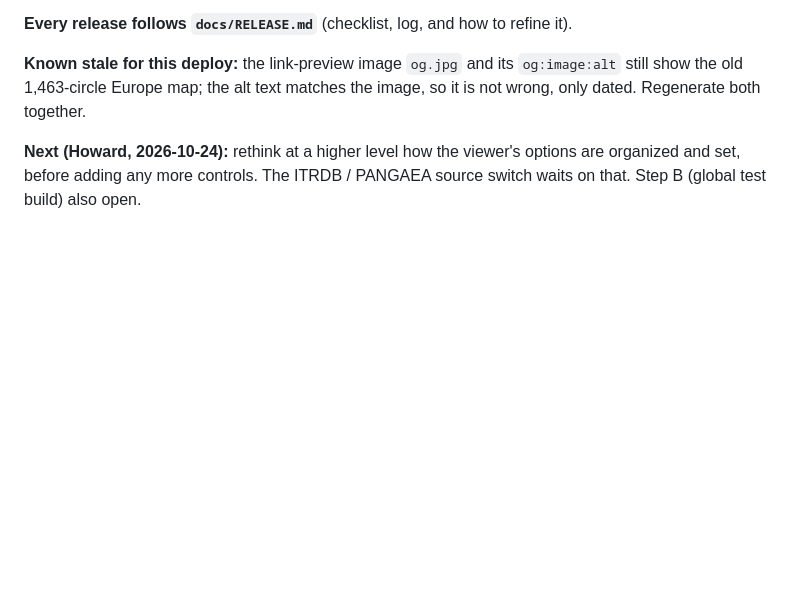
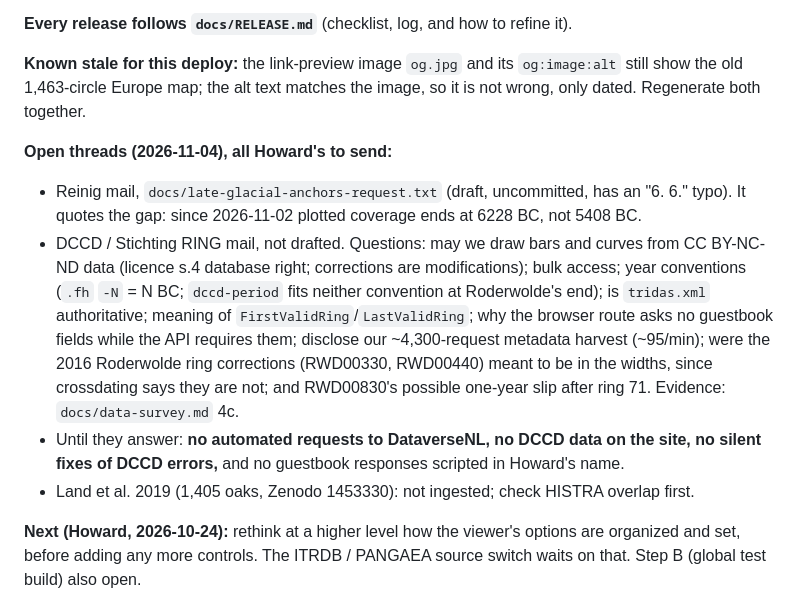
Before and after one commit to HowardALandman/TreeRings, a Markdown page: HANDOFF.md, the part around the change. Drawn GitHub-style; blank space fills up the shorter version.

Commit message:
HANDOFF: open threads at the end of the oak release session
Co-Authored-By: Claude Opus 5.5 <noreply@anthropic.com>

```diff
--- a/HANDOFF.md
+++ b/HANDOFF.md
@@ -15,6 +15,25 @@ coverage is now 11746-6228 BC (5,517 years). `verify_deploy.py` 92/92. Live numb
 **Known stale for this deploy:** the link-preview image `og.jpg` and its
 `og:image:alt` still show the old 1,463-circle Europe map; the alt text matches
 the image, so it is not wrong, only dated. Regenerate both together.
+
+**Open threads (2026-11-04), all Howard's to send:**
+- Reinig mail, `docs/late-glacial-anchors-request.txt` (draft, uncommitted, has an
+  "6. 6." typo). It quotes the gap: since 2026-11-02 plotted coverage ends at 6228 BC,
+  not 5408 BC.
+- DCCD / Stichting RING mail, not drafted. Questions: may we draw bars and curves
+  from CC BY-NC-ND data (licence s.4 database right; corrections are modifications);
+  bulk access; year conventions (`.fh` `-N` = N BC; `dccd-period` fits neither
+  convention at Roderwolde's end); is `tridas.xml` authoritative; meaning of
+  `FirstValidRing`/`LastValidRing`; why the browser route asks no guestbook fields
+  while the API requires them; disclose our ~4,300-request metadata harvest
+  (~95/min); were the 2016 Roderwolde ring corrections (RWD00330, RWD00440) meant
+  to be in the widths, since crossdating says they are not; and RWD00830's possible
+  one-year slip after ring 71. Evidence: `docs/data-survey.md` 4c.
+- Until they answer: **no automated requests to DataverseNL, no DCCD data on the
+  site, no silent fixes of DCCD errors,** and no guestbook responses scripted in
+  Howard's name.
+- Land et al. 2019 (1,405 oaks, Zenodo 1453330): not ingested; check HISTRA overlap
+  first.
 
 **Next (Howard, 2026-10-24):** rethink at a higher level how the viewer's
 options are organized and set, before adding any more controls. The ITRDB /
```
